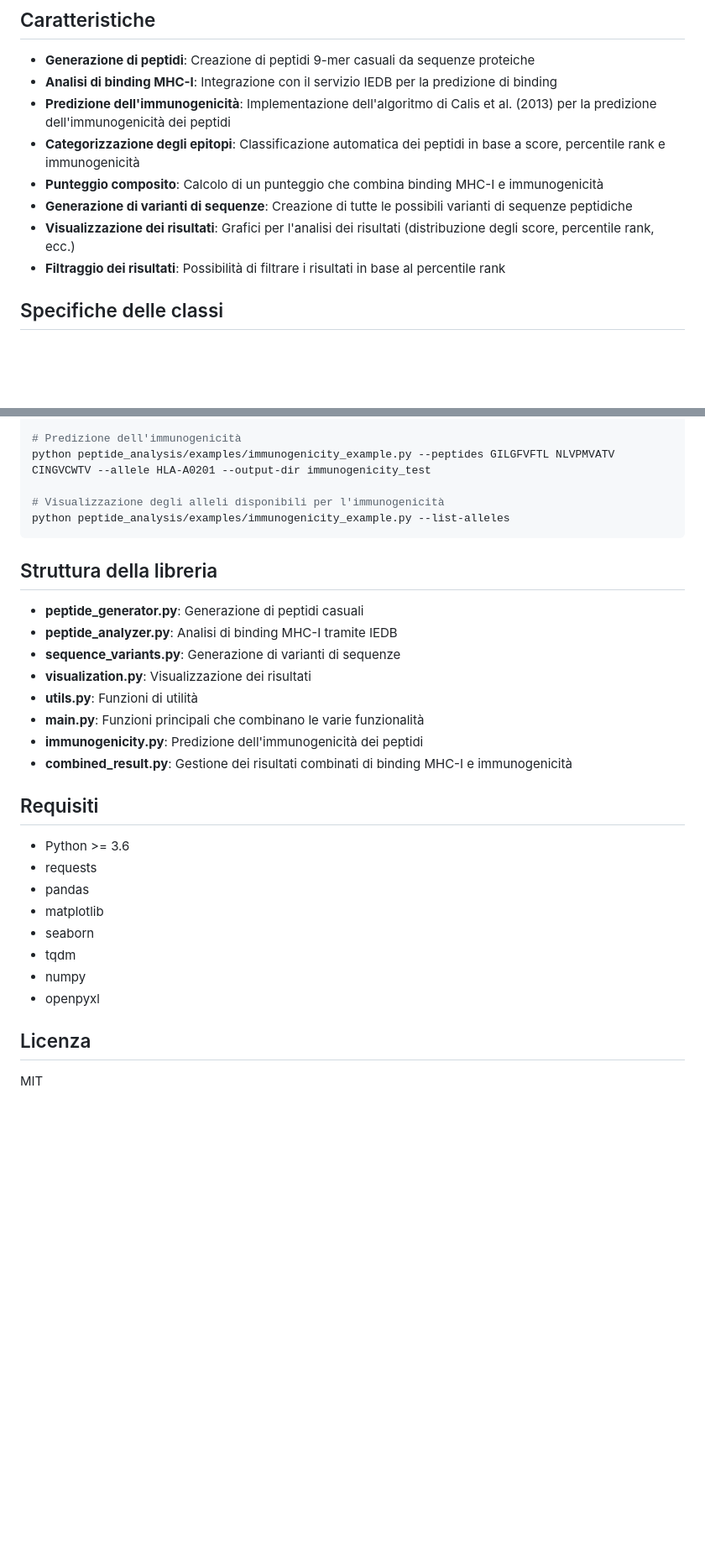
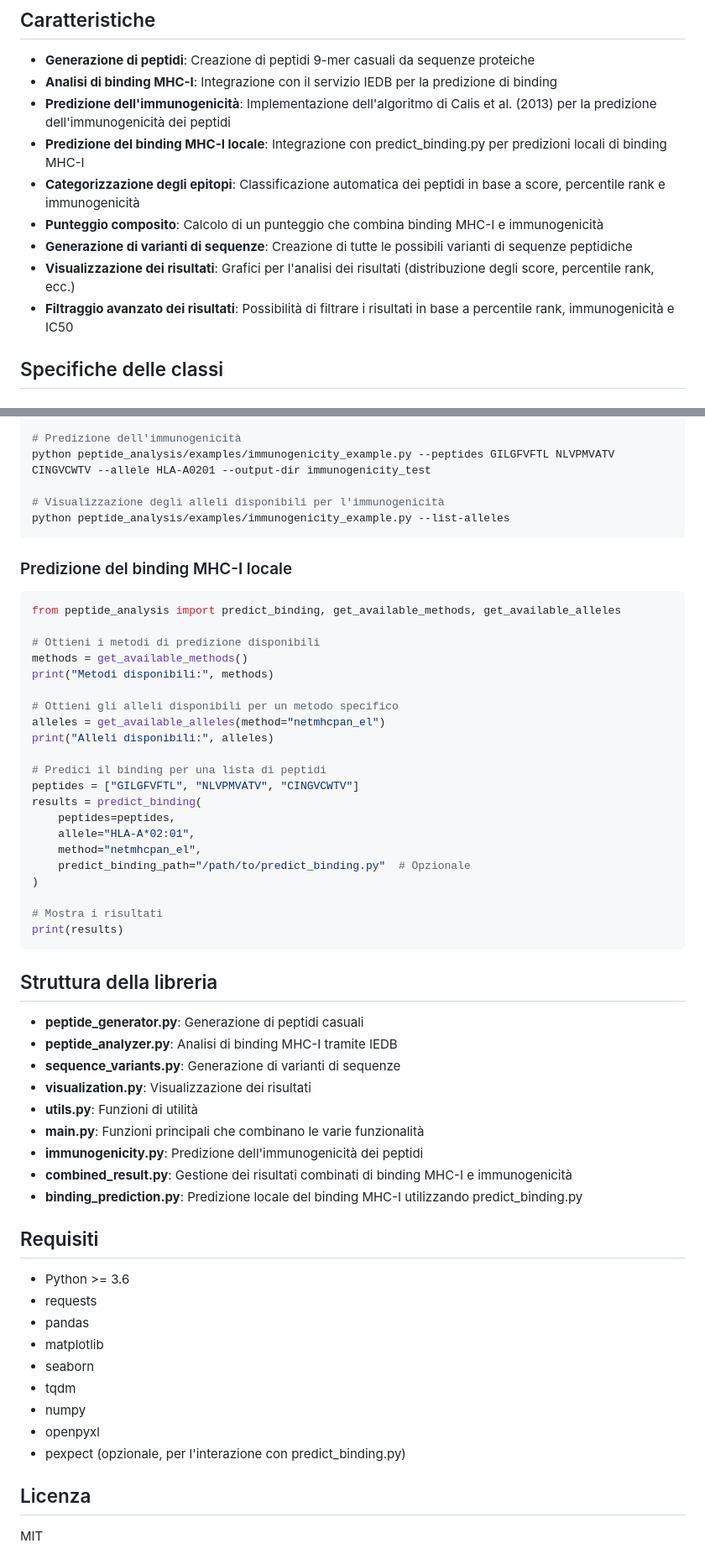
Before and after one commit to recinall/mhci_binding_predictor, a Markdown page: README.md, 2 parts joined by grey strips. Shown at 84% size. GitHub-like rendering; blank space fills up the shorter version.

Commit message:
docs: Update README with local MHC-I binding prediction and advanced filtering features

````diff
--- a/README.md
+++ b/README.md
@@ -7,11 +7,12 @@ Una libreria Python completa per la generazione, analisi e visualizzazione di pe
 - **Generazione di peptidi**: Creazione di peptidi 9-mer casuali da sequenze proteiche
 - **Analisi di binding MHC-I**: Integrazione con il servizio IEDB per la predizione di binding
 - **Predizione dell'immunogenicità**: Implementazione dell'algoritmo di Calis et al. (2013) per la predizione dell'immunogenicità dei peptidi
+- **Predizione del binding MHC-I locale**: Integrazione con predict_binding.py per predizioni locali di binding MHC-I
 - **Categorizzazione degli epitopi**: Classificazione automatica dei peptidi in base a score, percentile rank e immunogenicità
 - **Punteggio composito**: Calcolo di un punteggio che combina binding MHC-I e immunogenicità
 - **Generazione di varianti di sequenze**: Creazione di tutte le possibili varianti di sequenze peptidiche
 - **Visualizzazione dei risultati**: Grafici per l'analisi dei risultati (distribuzione degli score, percentile rank, ecc.)
-- **Filtraggio dei risultati**: Possibilità di filtrare i risultati in base al percentile rank
+- **Filtraggio avanzato dei risultati**: Possibilità di filtrare i risultati in base a percentile rank, immunogenicità e IC50
 
 ## Specifiche delle classi
 
@@ -389,6 +395,32 @@ python peptide_analysis/examples/immunogenicity_example.py --peptides GILGFVFTL
 python peptide_analysis/examples/immunogenicity_example.py --list-alleles
 ```
 
+### Predizione del binding MHC-I locale
+
+```python
+from peptide_analysis import predict_binding, get_available_methods, get_available_alleles
+
+# Ottieni i metodi di predizione disponibili
+methods = get_available_methods()
+print("Metodi disponibili:", methods)
+
+# Ottieni gli alleli disponibili per un metodo specifico
+alleles = get_available_alleles(method="netmhcpan_el")
+print("Alleli disponibili:", alleles)
+
+# Predici il binding per una lista di peptidi
+peptides = ["GILGFVFTL", "NLVPMVATV", "CINGVCWTV"]
+results = predict_binding(
+    peptides=peptides,
+    allele="HLA-A*02:01",
+    method="netmhcpan_el",
+    predict_binding_path="/path/to/predict_binding.py"  # Opzionale
+)
+
+# Mostra i risultati
+print(results)
+```
+
 ## Struttura della libreria
 
 - **peptide_generator.py**: Generazione di peptidi casuali
@@ -399,6 +431,7 @@ python peptide_analysis/examples/immunogenicity_example.py --list-alleles
 - **main.py**: Funzioni principali che combinano le varie funzionalità
 - **immunogenicity.py**: Predizione dell'immunogenicità dei peptidi
 - **combined_result.py**: Gestione dei risultati combinati di binding MHC-I e immunogenicità
+- **binding_prediction.py**: Predizione locale del binding MHC-I utilizzando predict_binding.py
 
 ## Requisiti
 
@@ -410,6 +443,7 @@ python peptide_analysis/examples/immunogenicity_example.py --list-alleles
 - tqdm
 - numpy
 - openpyxl
+- pexpect (opzionale, per l'interazione con predict_binding.py)
 
 ## Licenza
 
````
Also changed, not shown: other parts of README.md (+10 -5 lines).
